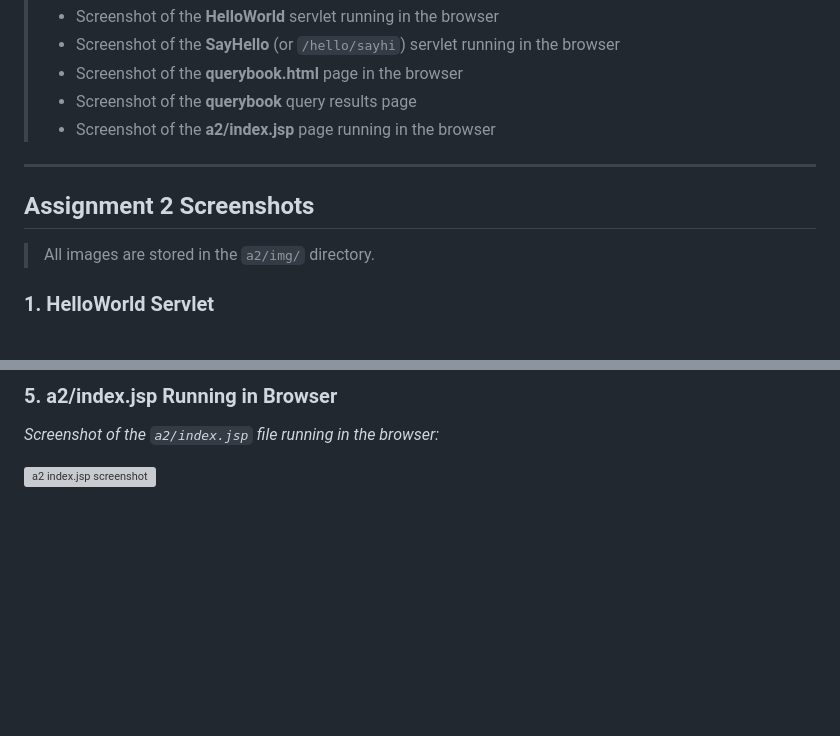
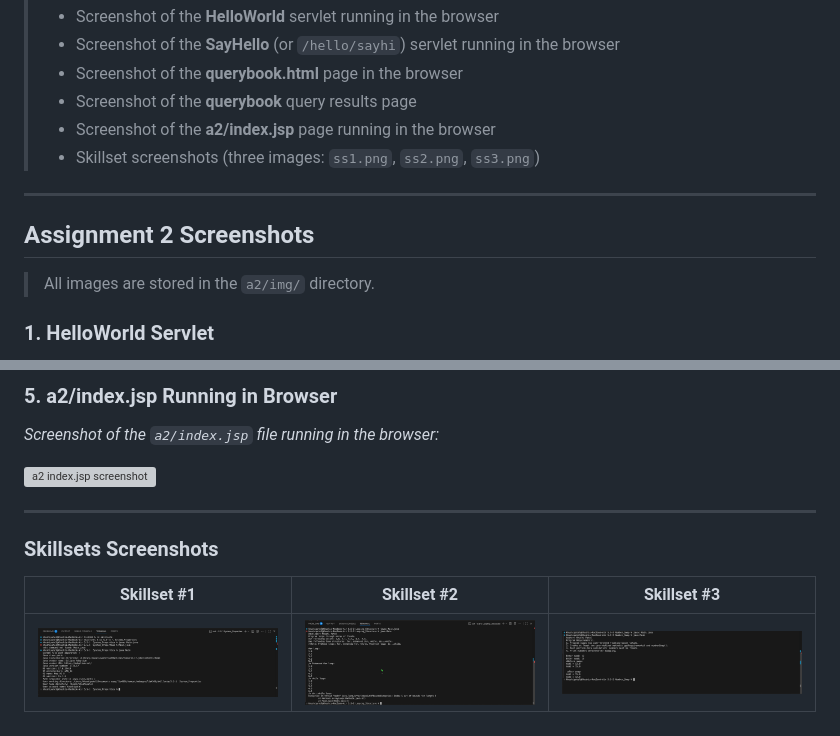
Before and after one commit to kpatel110504-byte/lis4368, a Markdown page: a2/README.md, 2 parts joined by grey strips. GitHub-like rendering; pictures changed too: a2/img/ss1.png (added), a2/img/ss2.png (added), a2/img/ss3.png (added); blank space fills up the shorter version; grey boxes are pictures that could not be loaded.

Commit message:
done three ss for a2

```diff
--- a/a2/README.md
+++ b/a2/README.md
@@ -20,10 +21,12 @@ Course: LIS4368 - Mobile Web Application Development
 > - Screenshot of the **querybook.html** page in the browser
 > - Screenshot of the **querybook** query results page
 > - Screenshot of the **a2/index.jsp** page running in the browser
+> - Skillset screenshots (three images: `ss1.png`, `ss2.png`, `ss3.png`)
 
 ---
 
 ## Assignment 2 Screenshots
+
 > All images are stored in the `a2/img/` directory.
 
 ### 1. HelloWorld Servlet
@@ -63,3 +66,11 @@ _Screenshot of the query results page after submitting `querybook.html` against
 _Screenshot of the `a2/index.jsp` file running in the browser:_
 
 ![a2 index.jsp screenshot](img/index.png)
+
+---
+
+### Skillsets Screenshots
+
+| Skillset #1                 | Skillset #2                 | Skillset #3                 |
+| --------------------------- | --------------------------- | --------------------------- |
+| ![Skillset #1](img/ss1.png) | ![Skillset #2](img/ss2.png) | ![Skillset #3](img/ss3.png) |
```
Also changed, not shown: other parts of a2/README.md (+1 -0 lines), 6 other files.
